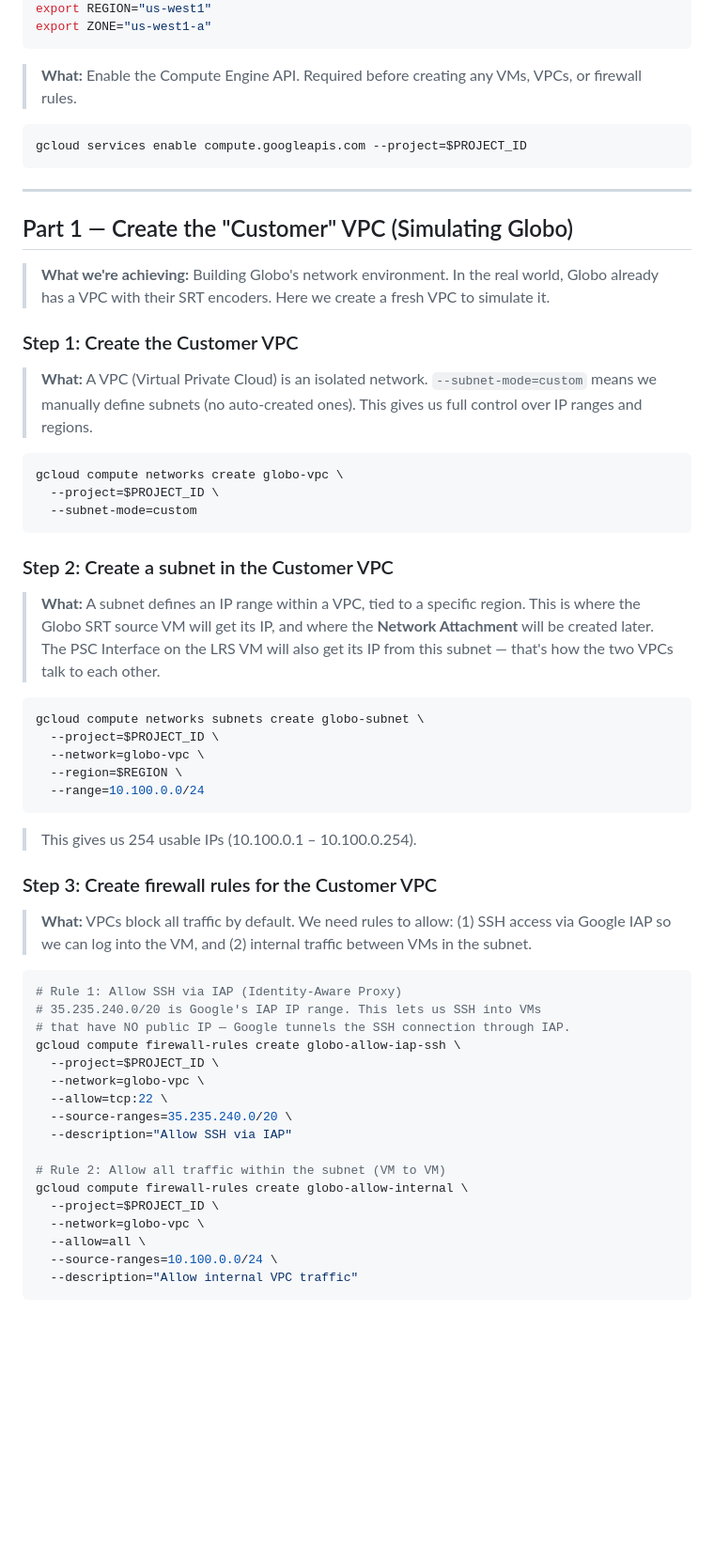
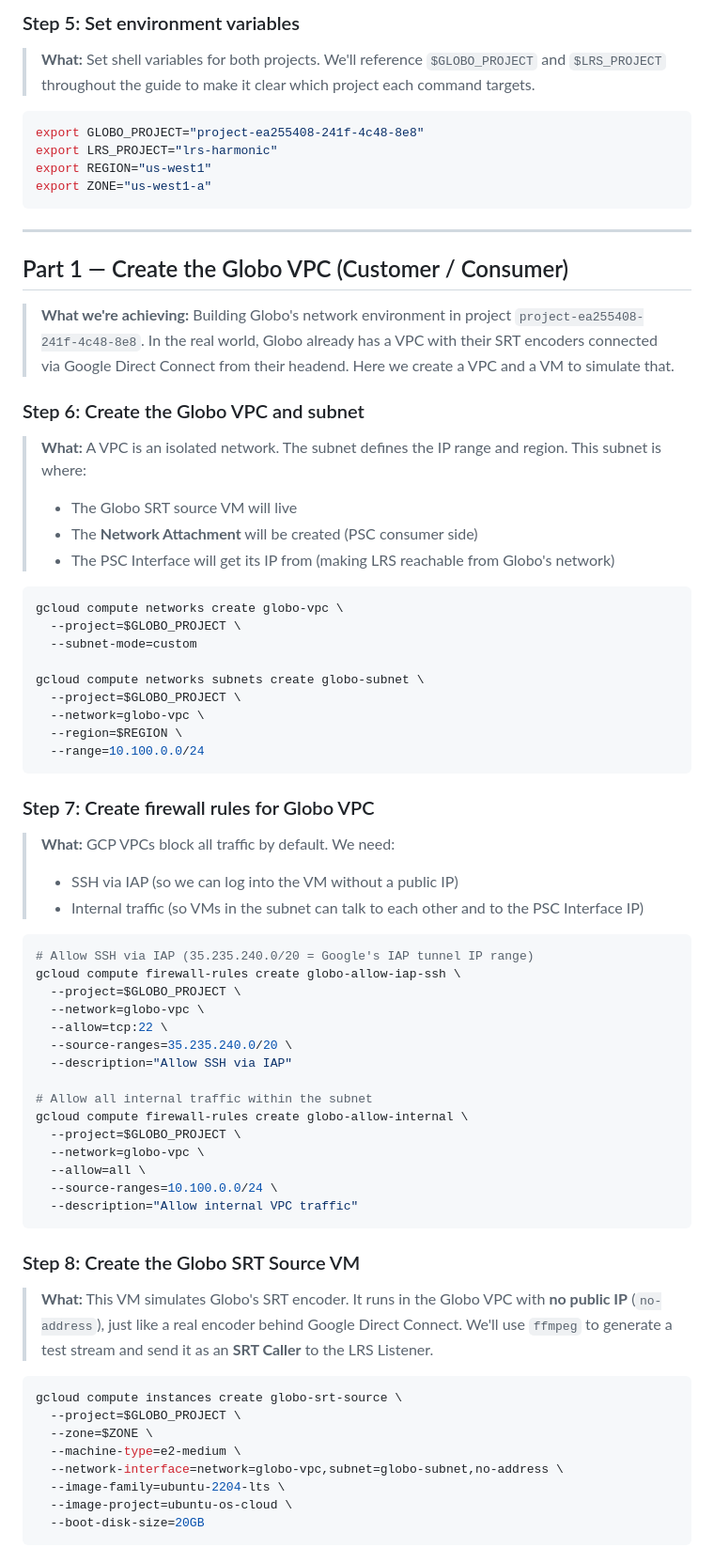
Before and after one commit to sthavana/nat-srt-lrs-simulation, a Markdown page: psc-lab-guide.md, the part around one of its changes. Shown at 94% size. GitHub-like rendering; blank space fills up the shorter version.

````diff
--- a/psc-lab-guide.md
+++ b/psc-lab-guide.md
@@ -43,64 +80,75 @@ export PROJECT_ID="srt-sources"
+### Step 5: Set environment variables
+
+> **What:** Set shell variables for both projects. We'll reference `$GLOBO_PROJECT` and `$LRS_PROJECT` throughout the guide to make it clear which project each command targets.
+
+```bash
+export GLOBO_PROJECT="project-ea255408-241f-4c48-8e8"
+export LRS_PROJECT="lrs-harmonic"
 export REGION="us-west1"
 export ZONE="us-west1-a"
 ```
 
-> **What:** Enable the Compute Engine API. Required before creating any VMs, VPCs, or firewall rules.
-
-```bash
-gcloud services enable compute.googleapis.com --project=$PROJECT_ID
-```
-
 ---
 
-## Part 1 — Create the "Customer" VPC (Simulating Globo)
+## Part 1 — Create the Globo VPC (Customer / Consumer)
 
-> **What we're achieving:** Building Globo's network environment. In the real world, Globo already has a VPC with their SRT encoders. Here we create a fresh VPC to simulate it.
+> **What we're achieving:** Building Globo's network environment in project `project-ea255408-241f-4c48-8e8`. In the real world, Globo already has a VPC with their SRT encoders connected via Google Direct Connect from their headend. Here we create a VPC and a VM to simulate that.
 
-### Step 1: Create the Customer VPC
+### Step 6: Create the Globo VPC and subnet
 
-> **What:** A VPC (Virtual Private Cloud) is an isolated network. `--subnet-mode=custom` means we manually define subnets (no auto-created ones). This gives us full control over IP ranges and regions.
+> **What:** A VPC is an isolated network. The subnet defines the IP range and region. This subnet is where:
+> - The Globo SRT source VM will live
+> - The **Network Attachment** will be created (PSC consumer side)
+> - The PSC Interface will get its IP from (making LRS reachable from Globo's network)
 
 ```bash
 gcloud compute networks create globo-vpc \
-  --project=$PROJECT_ID \
+  --project=$GLOBO_PROJECT \
   --subnet-mode=custom
-```
 
-### Step 2: Create a subnet in the Customer VPC
-
-> **What:** A subnet defines an IP range within a VPC, tied to a specific region. This is where the Globo SRT source VM will get its IP, and where the **Network Attachment** will be created later. The PSC Interface on the LRS VM will also get its IP from this subnet — that's how the two VPCs talk to each other.
-
-```bash
 gcloud compute networks subnets create globo-subnet \
-  --project=$PROJECT_ID \
+  --project=$GLOBO_PROJECT \
   --network=globo-vpc \
   --region=$REGION \
   --range=10.100.0.0/24
 ```
 
-> This gives us 254 usable IPs (10.100.0.1 – 10.100.0.254).
+### Step 7: Create firewall rules for Globo VPC
 
-### Step 3: Create firewall rules for the Customer VPC
-
-> **What:** VPCs block all traffic by default. We need rules to allow: (1) SSH access via Google IAP so we can log into the VM, and (2) internal traffic between VMs in the subnet.
+> **What:** GCP VPCs block all traffic by default. We need:
+> - SSH via IAP (so we can log into the VM without a public IP)
+> - Internal traffic (so VMs in the subnet can talk to each other and to the PSC Interface IP)
 
 ```bash
-# Rule 1: Allow SSH via IAP (Identity-Aware Proxy)
-# 35.235.240.0/20 is Google's IAP IP range. This lets us SSH into VMs
-# that have NO public IP — Google tunnels the SSH connection through IAP.
+# Allow SSH via IAP (35.235.240.0/20 = Google's IAP tunnel IP range)
 gcloud compute firewall-rules create globo-allow-iap-ssh \
-  --project=$PROJECT_ID \
+  --project=$GLOBO_PROJECT \
   --network=globo-vpc \
   --allow=tcp:22 \
   --source-ranges=35.235.240.0/20 \
   --description="Allow SSH via IAP"
 
-# Rule 2: Allow all traffic within the subnet (VM to VM)
+# Allow all internal traffic within the subnet
 gcloud compute firewall-rules create globo-allow-internal \
-  --project=$PROJECT_ID \
+  --project=$GLOBO_PROJECT \
   --network=globo-vpc \
   --allow=all \
   --source-ranges=10.100.0.0/24 \
   --description="Allow internal VPC traffic"
 ```
 
+### Step 8: Create the Globo SRT Source VM
+
+> **What:** This VM simulates Globo's SRT encoder. It runs in the Globo VPC with **no public IP** (`no-address`), just like a real encoder behind Google Direct Connect. We'll use `ffmpeg` to generate a test stream and send it as an **SRT Caller** to the LRS Listener.
+
+```bash
+gcloud compute instances create globo-srt-source \
+  --project=$GLOBO_PROJECT \
+  --zone=$ZONE \
+  --machine-type=e2-medium \
+  --network-interface=network=globo-vpc,subnet=globo-subnet,no-address \
+  --image-family=ubuntu-2204-lts \
+  --image-project=ubuntu-os-cloud \
+  --boot-disk-size=20GB
+```
+
````
Also changed, not shown: other parts of psc-lab-guide.md (+231 -190 lines).
